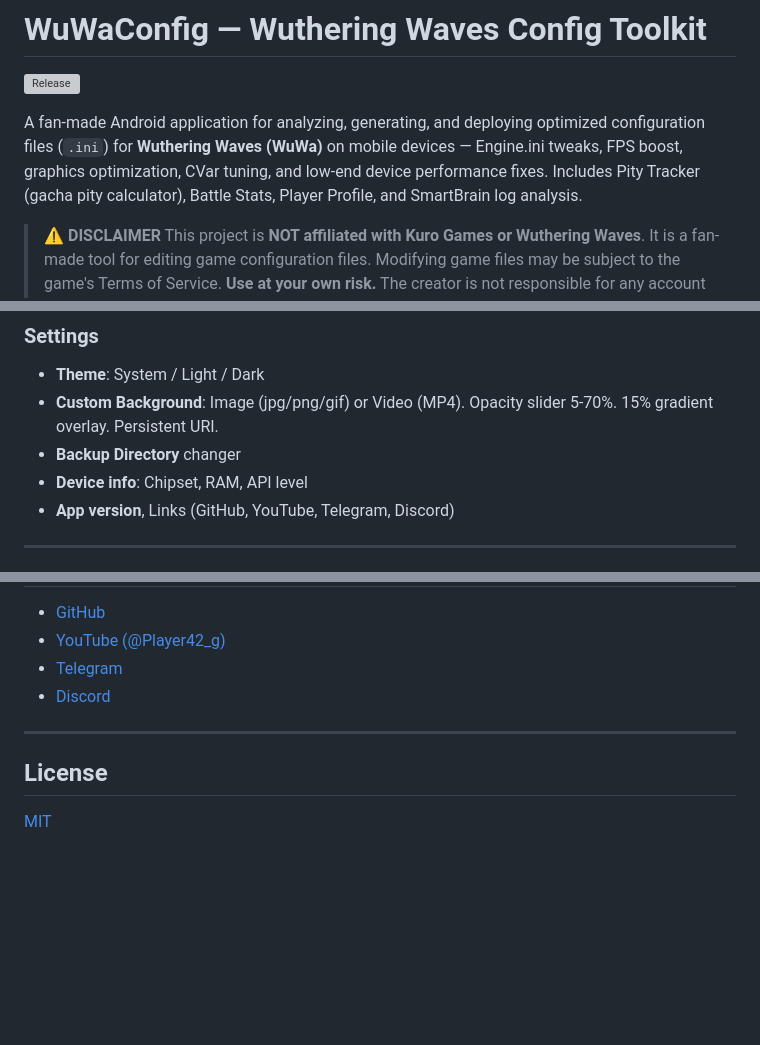
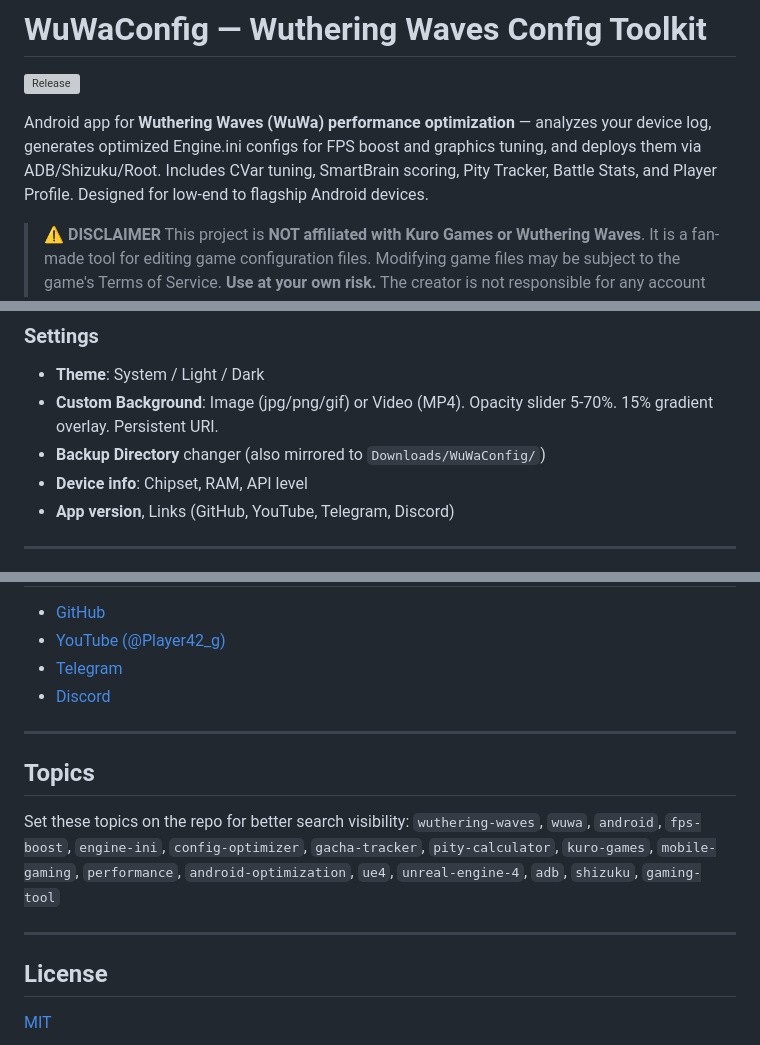
Before and after one commit to B3rr7/WuWa-Config-Android, a Markdown page: README.md, 3 parts joined by grey strips. Rendered like a GitHub page; blank space fills up the shorter version; grey boxes are pictures that could not be loaded.

Commit message:
SEO: optimize README keywords and add Topics section
- Front-load target keywords in first paragraph (Wuthering Waves, Android,
  FPS boost, Engine.ini, config optimizer, performance, low-end devices)
- Add Topics section with 17 suggested GitHub tags for discoverability
- Mention Downloads/WuWaConfig/ public storage in Settings section

```diff
--- a/README.md
+++ b/README.md
@@ -2,7 +2,7 @@
 
 [![Release](https://img.shields.io/github/v/release/B3rr7/WuWa-Config-Android?label=Download&color=purple)](https://github.com/B3rr7/WuWa-Config-Android/releases)
 
-A fan-made Android application for analyzing, generating, and deploying optimized configuration files (`.ini`) for **Wuthering Waves (WuWa)** on mobile devices — Engine.ini tweaks, FPS boost, graphics optimization, CVar tuning, and low-end device performance fixes. Includes Pity Tracker (gacha pity calculator), Battle Stats, Player Profile, and SmartBrain log analysis.
+Android app for **Wuthering Waves (WuWa) performance optimization** — analyzes your device log, generates optimized Engine.ini configs for FPS boost and graphics tuning, and deploys them via ADB/Shizuku/Root. Includes CVar tuning, SmartBrain scoring, Pity Tracker, Battle Stats, and Player Profile. Designed for low-end to flagship Android devices.
 
 > **⚠️ DISCLAIMER**
 > This project is **NOT affiliated with Kuro Games or Wuthering Waves**.
@@ -180,7 +180,7 @@ Iterative benchmark loop (up to 5 rounds): deploys preset → captures FPS via l
 
 - **Theme**: System / Light / Dark
 - **Custom Background**: Image (jpg/png/gif) or Video (MP4). Opacity slider 5-70%. 15% gradient overlay. Persistent URI.
-- **Backup Directory** changer
+- **Backup Directory** changer (also mirrored to `Downloads/WuWaConfig/`)
 - **Device info**: Chipset, RAM, API level
 - **App version**, Links (GitHub, YouTube, Telegram, Discord)
 
@@ -272,6 +272,12 @@ app/
 
 ---
 
+## Topics
+
+Set these topics on the repo for better search visibility: `wuthering-waves`, `wuwa`, `android`, `fps-boost`, `engine-ini`, `config-optimizer`, `gacha-tracker`, `pity-calculator`, `kuro-games`, `mobile-gaming`, `performance`, `android-optimization`, `ue4`, `unreal-engine-4`, `adb`, `shizuku`, `gaming-tool`
+
+---
+
 ## License
 
 [MIT](LICENSE)
```
